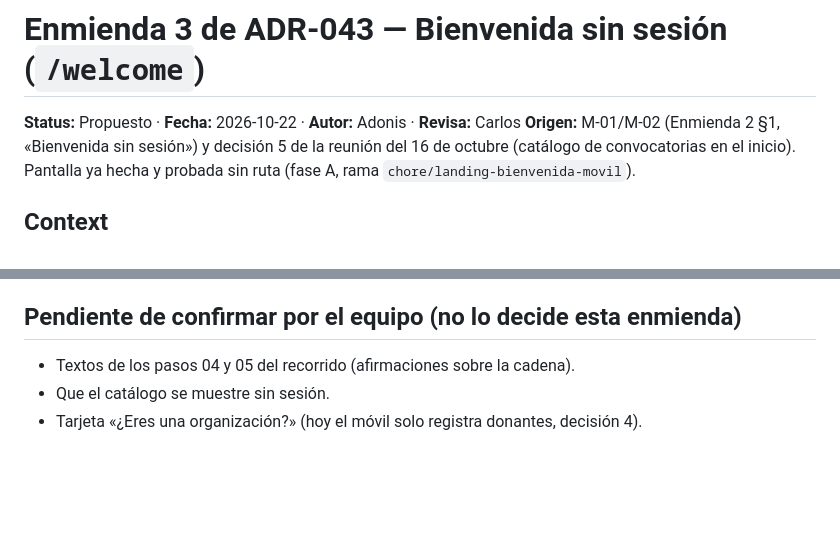
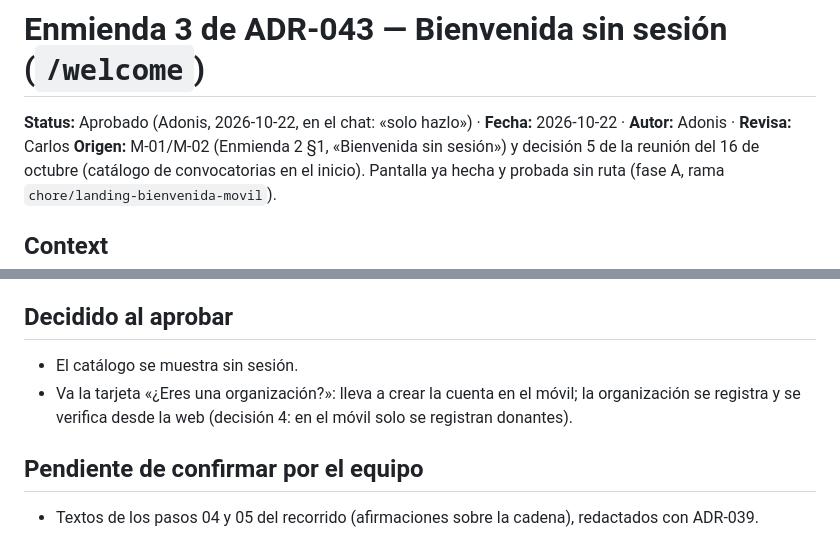
Before and after one commit to Toffy22Cj/PaxFide_Mv, a Markdown page: ADR-043-enmienda-3-bienvenida.md, 2 parts joined by grey strips. Rendered like a GitHub page; blank space fills up the shorter version.

Commit message:
docs(adr): Enmienda 3 de ADR-043 aprobada
Co-Authored-By: Claude Opus 5.5 <noreply@anthropic.com>
Claude-Session: https://claude.ai/code/session_01NyWNBmCBNzho9oyPtZ1pMW

```diff
--- a/ADR-043-enmienda-3-bienvenida.md
+++ b/ADR-043-enmienda-3-bienvenida.md
@@ -1,6 +1,6 @@
 # Enmienda 3 de ADR-043 — Bienvenida sin sesión (`/welcome`)
 
-**Status:** Propuesto · **Fecha:** 2026-10-22 · **Autor:** Adonis · **Revisa:** Carlos
+**Status:** Aprobado (Adonis, 2026-10-22, en el chat: «solo hazlo») · **Fecha:** 2026-10-22 · **Autor:** Adonis · **Revisa:** Carlos
 **Origen:** M-01/M-02 (Enmienda 2 §1, «Bienvenida sin sesión») y decisión 5 de la reunión del 16 de octubre (catálogo de convocatorias en el inicio). Pantalla ya hecha y probada sin ruta (fase A, rama `chore/landing-bienvenida-movil`).
 
 ## Context
@@ -49,8 +49,12 @@ Sin sesión, la app abre directamente `/login` (D8, fila `LOGGED_OUT` de la tabl
 - `test/support/app_harness.dart`: `login()` abre `/login` antes de escribir.
 - `test/integration/backend_real_test.dart`: revisar (necesita el backend real).
 
-## Pendiente de confirmar por el equipo (no lo decide esta enmienda)
+## Decidido al aprobar
 
-- Textos de los pasos 04 y 05 del recorrido (afirmaciones sobre la cadena).
-- Que el catálogo se muestre sin sesión.
-- Tarjeta «¿Eres una organización?» (hoy el móvil solo registra donantes, decisión 4).
+- El catálogo se muestra sin sesión.
+- Va la tarjeta «¿Eres una organización?»: lleva a crear la cuenta en el móvil; la organización se registra y se
+  verifica desde la web (decisión 4: en el móvil solo se registran donantes).
+
+## Pendiente de confirmar por el equipo
+
+- Textos de los pasos 04 y 05 del recorrido (afirmaciones sobre la cadena), redactados con ADR-039.
```
